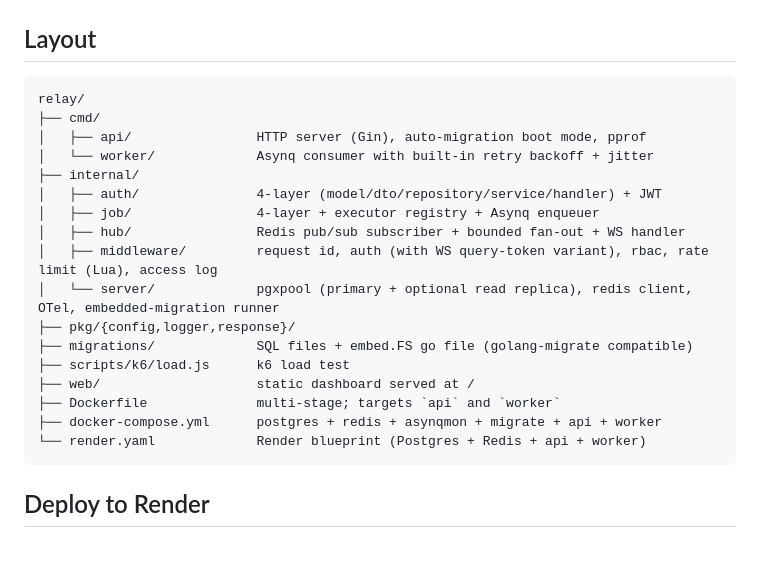
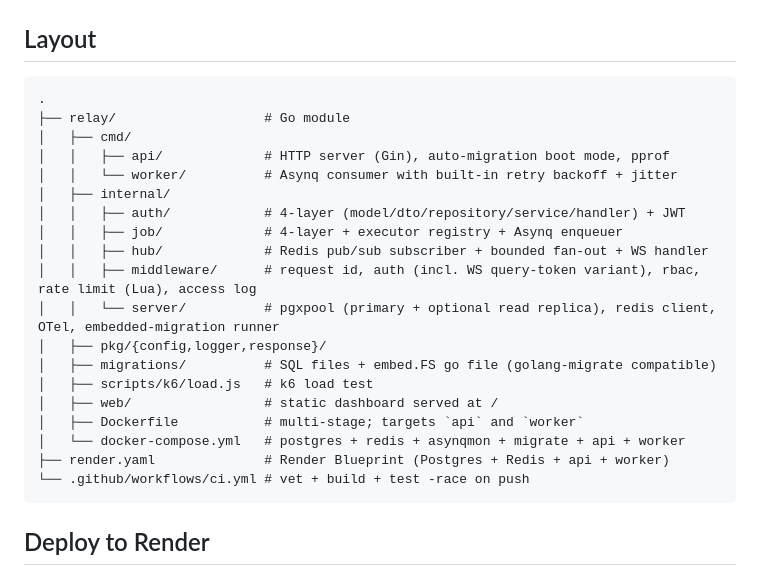
Before and after one commit to Adithya-1508/Relay, a Markdown page: README.md, the part around the change. Drawn GitHub-style; blank space fills up the shorter version.

Commit message:
move README to repo root for GitHub homepage; align layout tree to repo root

````diff
--- a/relay/README.md
+++ b/README.md
@@ -170,23 +170,25 @@ Register your own in `cmd/worker/main.go` via `job.Registry.Register("kind", exe
 ## Layout
 
 ```
-relay/
-├── cmd/
-│   ├── api/                HTTP server (Gin), auto-migration boot mode, pprof
-│   └── worker/             Asynq consumer with built-in retry backoff + jitter
-├── internal/
-│   ├── auth/               4-layer (model/dto/repository/service/handler) + JWT
-│   ├── job/                4-layer + executor registry + Asynq enqueuer
-│   ├── hub/                Redis pub/sub subscriber + bounded fan-out + WS handler
-│   ├── middleware/         request id, auth (with WS query-token variant), rbac, rate limit (Lua), access log
-│   └── server/             pgxpool (primary + optional read replica), redis client, OTel, embedded-migration runner
-├── pkg/{config,logger,response}/
-├── migrations/             SQL files + embed.FS go file (golang-migrate compatible)
-├── scripts/k6/load.js      k6 load test
-├── web/                    static dashboard served at /
-├── Dockerfile              multi-stage; targets `api` and `worker`
-├── docker-compose.yml      postgres + redis + asynqmon + migrate + api + worker
-└── render.yaml             Render blueprint (Postgres + Redis + api + worker)
+.
+├── relay/                   # Go module
+│   ├── cmd/
+│   │   ├── api/             # HTTP server (Gin), auto-migration boot mode, pprof
+│   │   └── worker/          # Asynq consumer with built-in retry backoff + jitter
+│   ├── internal/
+│   │   ├── auth/            # 4-layer (model/dto/repository/service/handler) + JWT
+│   │   ├── job/             # 4-layer + executor registry + Asynq enqueuer
+│   │   ├── hub/             # Redis pub/sub subscriber + bounded fan-out + WS handler
+│   │   ├── middleware/      # request id, auth (incl. WS query-token variant), rbac, rate limit (Lua), access log
+│   │   └── server/          # pgxpool (primary + optional read replica), redis client, OTel, embedded-migration runner
+│   ├── pkg/{config,logger,response}/
+│   ├── migrations/          # SQL files + embed.FS go file (golang-migrate compatible)
+│   ├── scripts/k6/load.js   # k6 load test
+│   ├── web/                 # static dashboard served at /
+│   ├── Dockerfile           # multi-stage; targets `api` and `worker`
+│   └── docker-compose.yml   # postgres + redis + asynqmon + migrate + api + worker
+├── render.yaml              # Render Blueprint (Postgres + Redis + api + worker)
+└── .github/workflows/ci.yml # vet + build + test -race on push
 ```
 
 ## Deploy to Render
````
